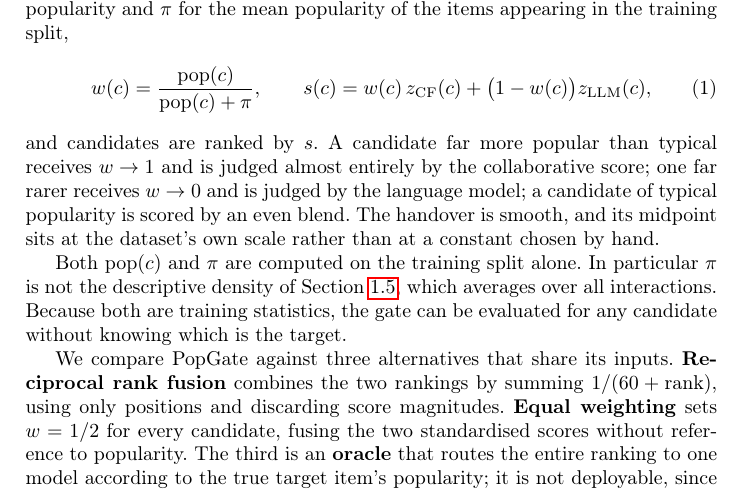
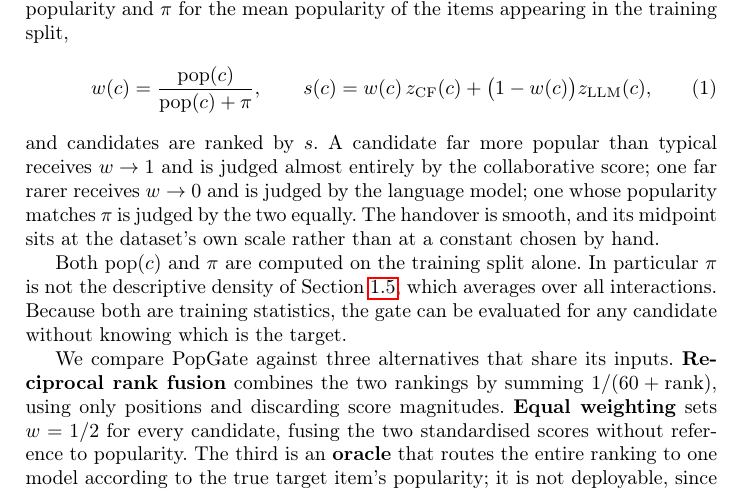
Before and after one commit to Mr-Dheer/CLAM-Rec-v2, a LaTeX paper (Cambodia/main.tex): part of page 4 of 5, cut so that both start at the same text. Compiled offline with pdfLaTeX.

Commit message:
paper: fix parallelism in the gate's behaviour sentence in 1.6
The three clauses ran "is judged by ... is judged by ... is scored by an even
blend": the third switched verb and handed off to a noun phrase where the
other two named the agent. "Blend" was also the only occurrence in the paper
and reads informally for a methods section.

Now three parallel "is judged by" clauses. The third also says "one whose
popularity matches pi" rather than "a candidate of typical popularity", which
pins down what "typical" meant -- pi was defined two lines earlier but never
connected to the word -- and identifies the point where w = 1/2 exactly. That
in turn sets up the equal-weighting baseline defined two paragraphs later as
w = 1/2 everywhere, so a reader can see it is PopGate with the gate frozen.

Co-Authored-By: Claude Opus 5 <noreply@anthropic.com>

```diff
--- a/Cambodia/main.tex
+++ b/Cambodia/main.tex
@@ -228,8 +228,8 @@ s(c) = w(c)\, z_{\mathrm{CF}}(c) + \bigl(1 - w(c)\bigr) z_{\mathrm{LLM}}(c),
 \end{equation}
 and candidates are ranked by $s$. A candidate far more popular than typical receives
 $w \to 1$ and is judged almost entirely by the collaborative score; one far rarer
-receives $w \to 0$ and is judged by the language model; a candidate of typical
-popularity is scored by an even blend. The handover is smooth, and its midpoint sits
+receives $w \to 0$ and is judged by the language model; one whose popularity matches
+$\pi$ is judged by the two equally. The handover is smooth, and its midpoint sits
 at the dataset's own scale rather than at a constant chosen by hand.
 
 Both $\mathrm{pop}(c)$ and $\pi$ are computed on the training split alone. In
```
